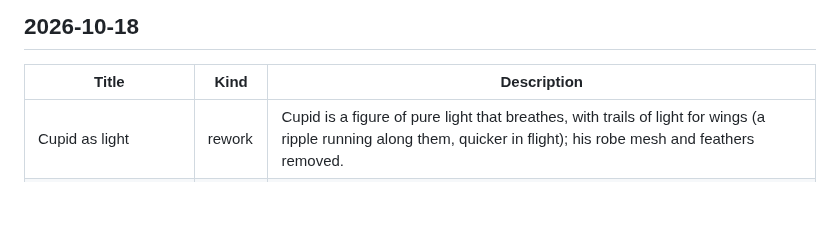
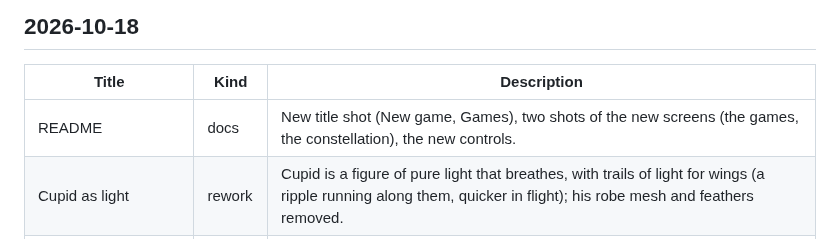
Before and after one commit to pankaspe/the-trial-of-psyche, a Markdown page: docs/changelog.md, the part around the change. Rendered like a GitHub page; blank space fills up the shorter version.

```diff
--- a/docs/changelog.md
+++ b/docs/changelog.md
@@ -10,6 +10,7 @@ Kinds: **feature** (new code or mechanic) · **level** (a level built or rebuilt
 
 | Title | Kind | Description |
 |---|---|---|
+| README | docs | New title shot (New game, Games), two shots of the new screens (the games, the constellation), the new controls. |
 | Cupid as light | rework | Cupid is a figure of pure light that breathes, with trails of light for wings (a ripple running along them, quicker in flight); his robe mesh and feathers removed. |
 | The act as a constellation | feature | In the level select Tab (pad Y) turns the row of pictures into a constellation: a star per level, lit lines where the tale went on, a level's other dioramas as small stars rising from it. |
 | Shots of the games | tooling | The shots script shows the games list with three saves, the erase question and the title on Continue. |
```
Also changed, not shown: README.md (+14 -0 lines), docs/screenshots/games.jpg (added), docs/screenshots/levels_constellation.jpg (added), docs/screenshots/title.jpg.
